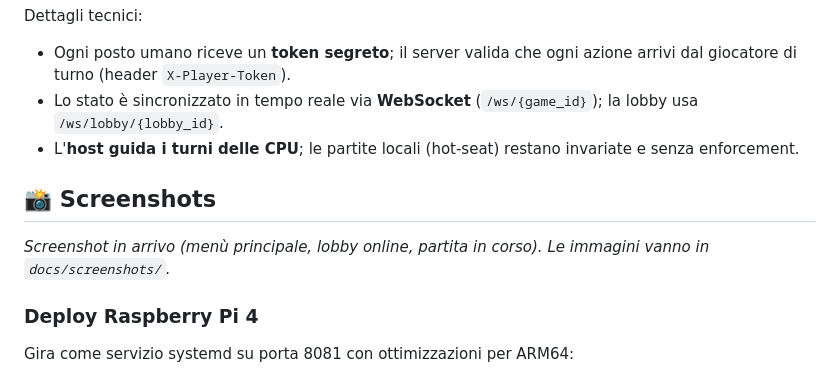
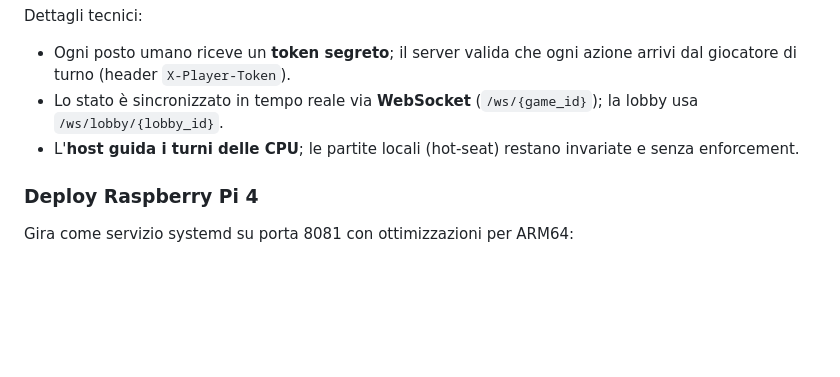
Before and after one commit to giangibbar/RISIKO, a Markdown page: README.md, the part around the change. Drawn GitHub-style; blank space fills up the shorter version.

Commit message:
docs: rimuovi sezione screenshot dal README

```diff
--- a/README.md
+++ b/README.md
@@ -47,16 +47,6 @@ Dettagli tecnici:
 - Ogni posto umano riceve un **token segreto**; il server valida che ogni azione arrivi dal giocatore di turno (header `X-Player-Token`).
 - Lo stato è sincronizzato in tempo reale via **WebSocket** (`/ws/{game_id}`); la lobby usa `/ws/lobby/{lobby_id}`.
 - L'**host guida i turni delle CPU**; le partite locali (hot-seat) restano invariate e senza enforcement.
-
-## 📸 Screenshots
-
-_Screenshot in arrivo (menù principale, lobby online, partita in corso). Le immagini vanno in `docs/screenshots/`._
-
-<!-- Scommentare quando le immagini sono presenti in docs/screenshots/:
-| Menù principale | Lobby online | Partita in corso |
-|---|---|---|
-| ![Menu](docs/screenshots/menu.png) | ![Lobby](docs/screenshots/lobby.png) | ![Gioco](docs/screenshots/game.png) |
--->
 
 ### Deploy Raspberry Pi 4
 
```
Also changed, not shown: docs/screenshots/README.md (deleted, +0 -10 lines).
